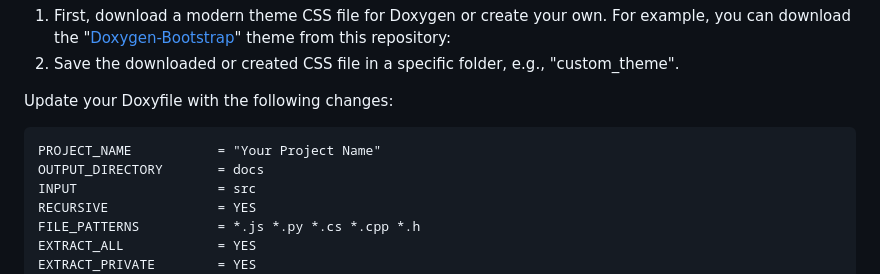
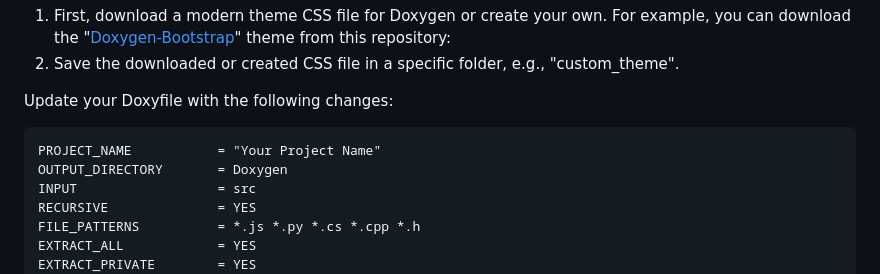
Before and after one commit to rohitwesley/VirtualWorkspaceMicroserviceCluster, a Markdown page: HELP_Doc.md, the part around the change. Drawn GitHub-style.

````diff
--- a/HELP_Doc.md
+++ b/HELP_Doc.md
@@ -172,7 +172,7 @@ Update your Doxyfile with the following changes:
 
 ```
 PROJECT_NAME           = "Your Project Name"
-OUTPUT_DIRECTORY       = docs
+OUTPUT_DIRECTORY       = Doxygen
 INPUT                  = src
 RECURSIVE              = YES
 FILE_PATTERNS          = *.js *.py *.cs *.cpp *.h
````
